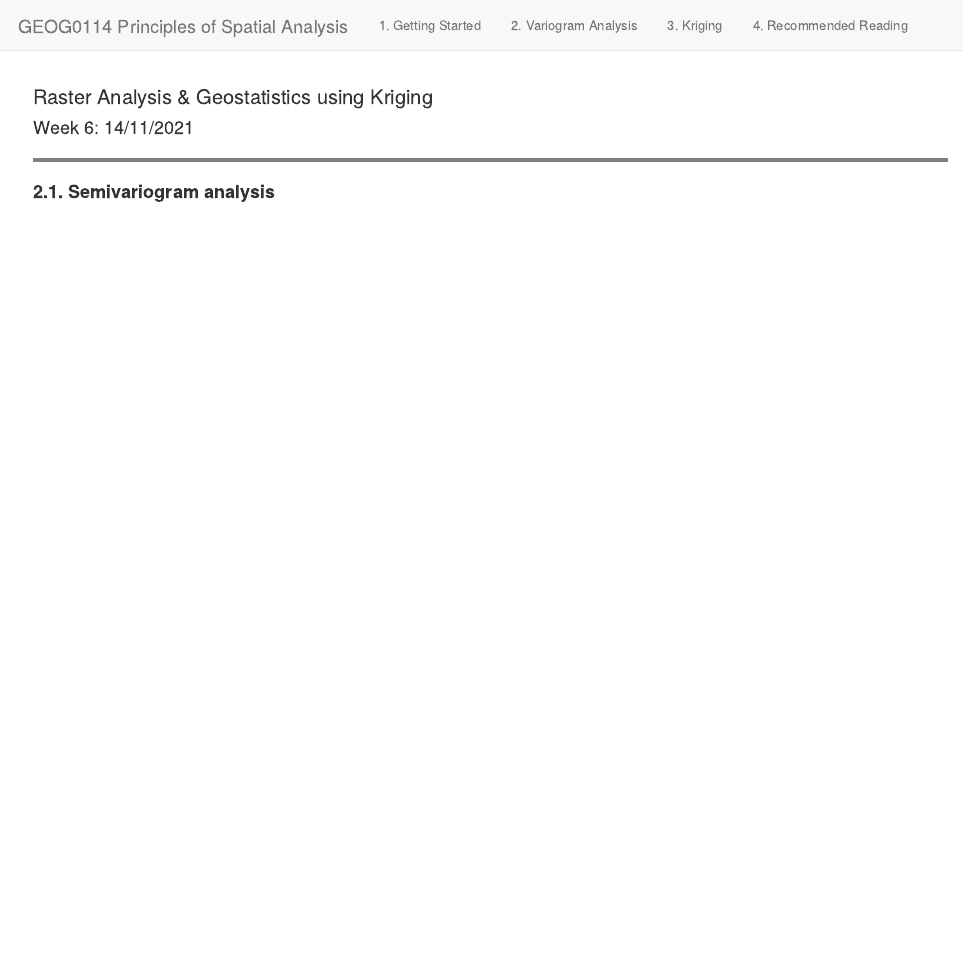
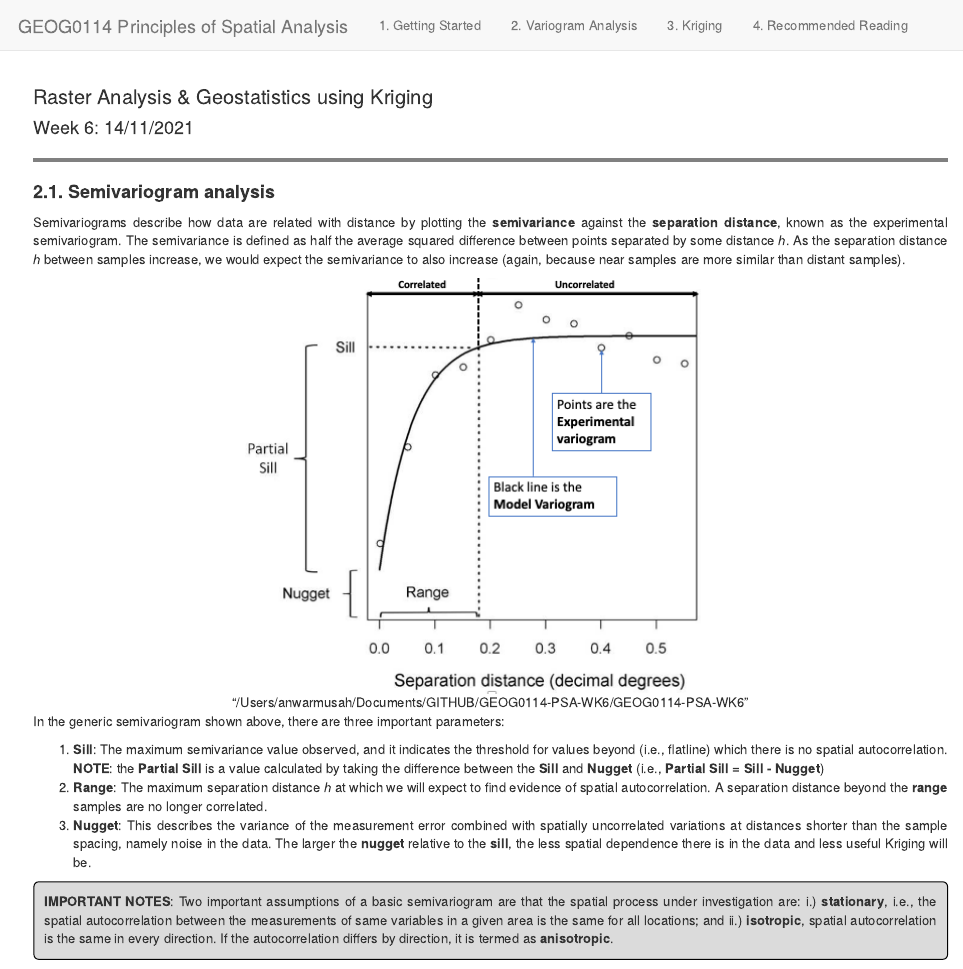
Before and after one commit to ThePhDgamer/GEOG0114-PSA-WK6, an R Markdown document (variogram.Rmd): the page in a window 1100 px wide, from its top. Rendered offline with R 4.5, knitr and Pandoc, with nearby package versions.

Commit message:
Major changes to variogram.Rmd

```diff
--- a/variogram.Rmd
+++ b/variogram.Rmd
@@ -36,3 +43,26 @@ pre {
 <hr style="border:2px solid gray"> </hr>
 
 ## **2.1. Semivariogram analysis**
+Semivariograms describe how data are related with distance by plotting the **semivariance** against the **separation distance**, known as the experimental semivariogram. The semivariance is defined as half the average squared difference between points separated by some distance _h_. As the separation distance _h_ between samples increase, we would expect the semivariance to also increase (again, because near samples are more similar than distant samples).
+
+<center>
+
+!["/Users/anwarmusah/Documents/GITHUB/GEOG0114-PSA-WK6/GEOG0114-PSA-WK6"](Image2_1.png)
+</center>
+
+In the generic semivariogram shown above, there are three important parameters:
+
+1. **Sill**: The maximum semivariance value observed, and it indicates the threshold for values beyond (i.e., flatline) which
+there is no spatial autocorrelation. **NOTE**: the **Partial Sill** is a value calculated by taking the difference between
+the **Sill** and **Nugget** (i.e., **Partial Sill = Sill - Nugget**)
+2. **Range**: The maximum separation distance _h_ at which we will expect to find evidence of spatial autocorrelation. A
+separation distance beyond the **range** samples are no longer correlated.
+3. **Nugget**: This describes the variance of the measurement error combined with spatially uncorrelated variations at distances
+shorter than the sample spacing, namely noise in the data. The larger the **nugget** relative to the **sill**, the less spatial
+dependence there is in the data and less useful Kriging will be.
+
+<p class="comment">
+**IMPORTANT NOTES**: Two important assumptions of a basic semivariogram are that the spatial process under investigation are: i.)
+**stationary**, i.e., the spatial autocorrelation between the measurements of same variables in a given area is the same for all
+locations; and ii.) **isotropic**, spatial autocorrelation is the same in every direction. If the autocorrelation differs by direction, it is termed as **anisotropic**.
+</p>
```
Also changed, not shown: index.Rmd (+6 -8 lines), Image2_1.png (added), variogram.Rmd (7 more changed lines), 9 other files.
